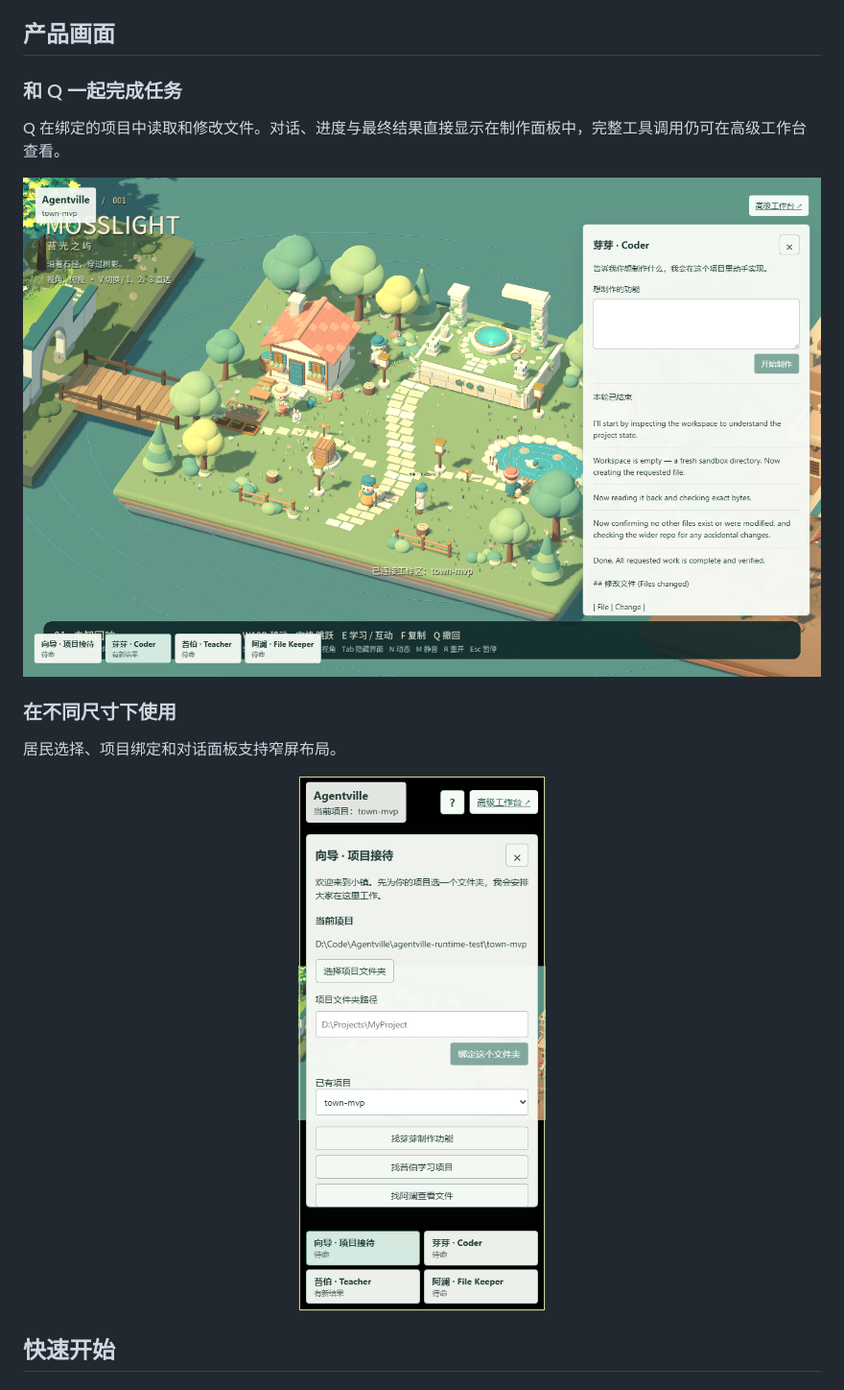
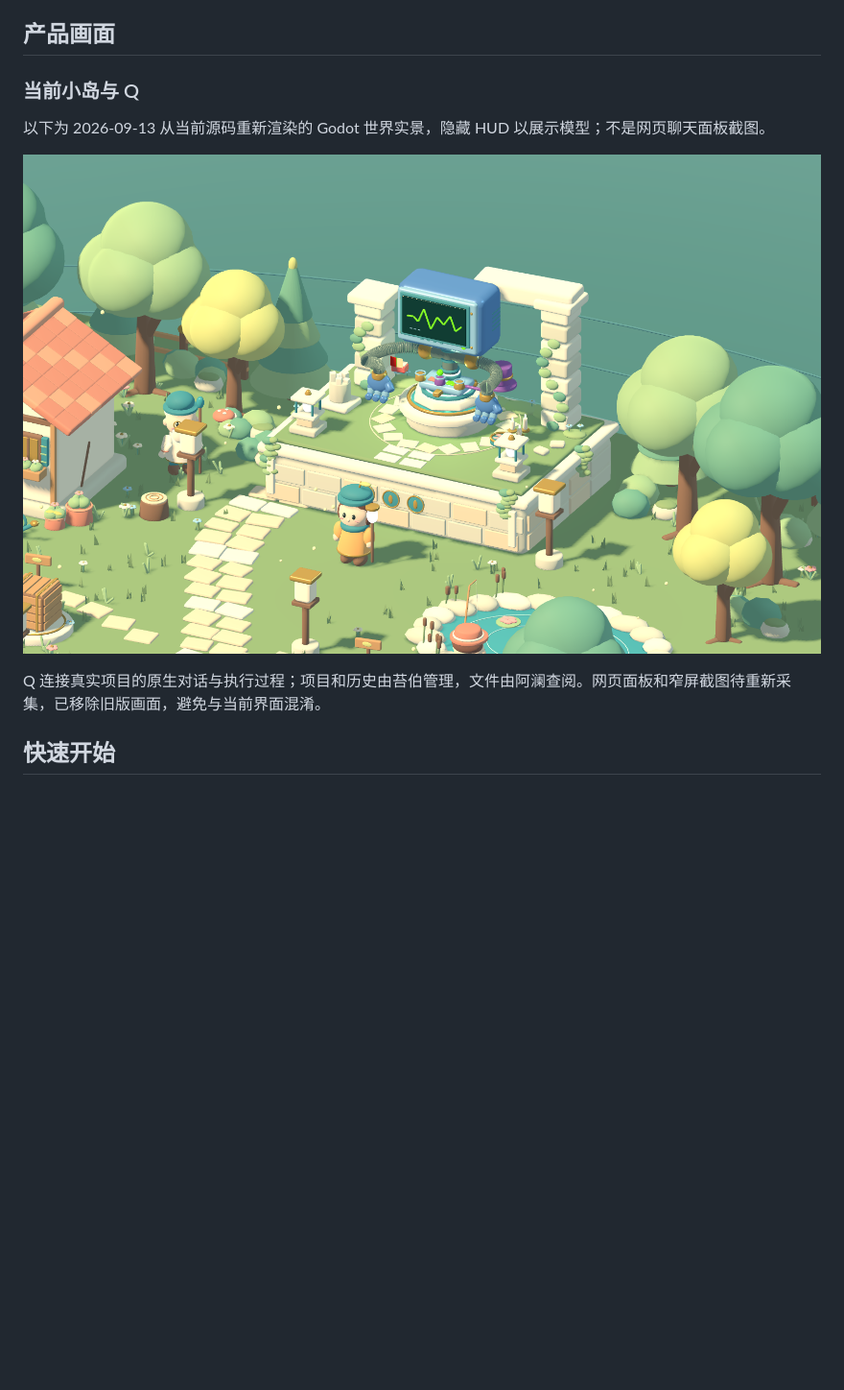
Before and after one commit to Qiuner/QCode, a Markdown page: README.md, the part around one of its changes. Shown at 96% size. GitHub-like rendering; pictures changed too: docs/images/agent-isles-q-current.png (added); blank space fills up the shorter version.

Commit message:
feat(site): 更新介绍页风格与产品截图 / refresh landing page and product screenshots

```diff
--- a/README.md
+++ b/README.md
@@ -63,19 +63,13 @@ Windows 预览版通过安装包安装后，点击 agent-isles 图标即可启
 
 ## 产品画面
 
-### 和 Q 一起完成任务
+### 当前小岛与 Q
 
-Q 在绑定的项目中读取和修改文件。对话、进度与最终结果直接显示在制作面板中，完整工具调用仍可在高级工作台查看。
+以下为 2026-09-13 从当前源码重新渲染的 Godot 世界实景，隐藏 HUD 以展示模型；不是网页聊天面板截图。
 
-![agent-isles 的 Q 制作伙伴执行真实项目任务](docs/images/agent-isles-coder.png)
+![中央平台上的 Q 与双机械臂](docs/images/agent-isles-q-current.png)
 
-### 在不同尺寸下使用
-
-居民选择、项目绑定和对话面板支持窄屏布局。
-
-<p align="center">
-  <img src="docs/images/agent-isles-mobile.png" alt="agent-isles 移动端项目向导" width="390">
-</p>
+Q 连接真实项目的原生对话与执行过程；项目和历史由苔伯管理，文件由阿澜查阅。网页面板和窄屏截图待重新采集，已移除旧版画面，避免与当前界面混淆。
 
 ## 快速开始
 
```
Also changed, not shown: other parts of README.md (+1 -1 lines), docs/construction-plan.md (+4 -0 lines), docs/images/agent-isles-world-current.png (added), 2 other files.
